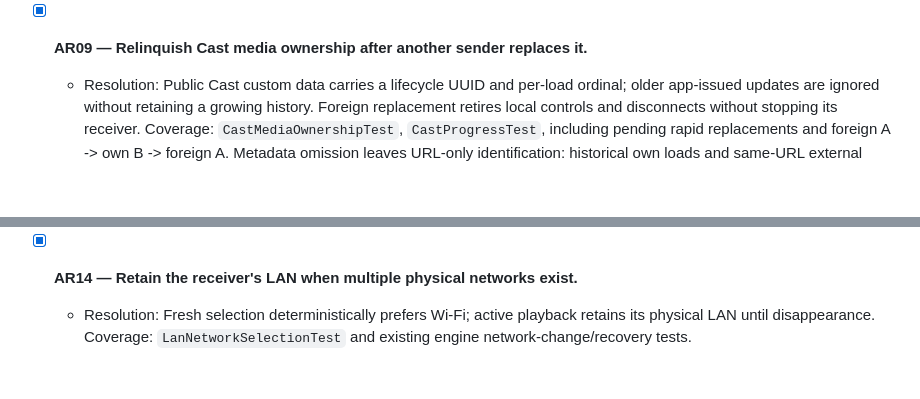
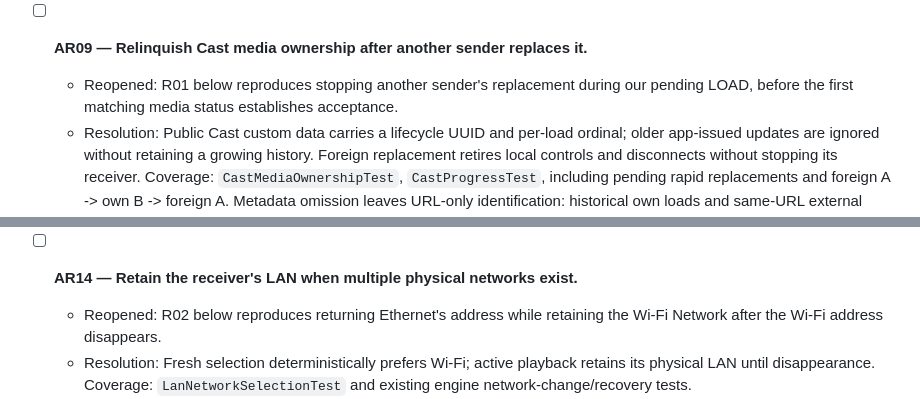
Before and after one commit to adsamcik/Stream-Ferry, a Markdown page: docs/ADVERSARIAL_REVIEW_TODO.md, 2 parts joined by grey strips. GitHub-like rendering; blank space fills up the shorter version.

```diff
--- a/docs/ADVERSARIAL_REVIEW_TODO.md
+++ b/docs/ADVERSARIAL_REVIEW_TODO.md
@@ -122,7 +123,9 @@ Keep credential/account boundaries, Stop and cancellation guarantees intact.
   - Verify: Arabic/Persian default locales still produce ASCII timestamps in metadata, seeks and
     deferred resume; restore the test process's original locale afterwards.
 
-- [x] **AR09 — Relinquish Cast media ownership after another sender replaces it.**
+- [ ] **AR09 — Relinquish Cast media ownership after another sender replaces it.**
+  - Reopened: R01 below reproduces stopping another sender's replacement during our pending LOAD,
+    before the first matching media status establishes acceptance.
   - Resolution: Public Cast custom data carries a lifecycle UUID and per-load ordinal; older app-issued updates
     are ignored without retaining a growing history. Foreign replacement retires local controls and disconnects
     without stopping its receiver. Coverage: `CastMediaOwnershipTest`, `CastProgressTest`, including pending
@@ -191,7 +194,9 @@ Keep credential/account boundaries, Stop and cancellation guarantees intact.
   - Verify: Stop and replacement unblock a stalled provider open/read, close descriptors and release
     connection permits without cancelling newer sessions. Include unknown-size content sources.
 
-- [x] **AR14 — Retain the receiver's LAN when multiple physical networks exist.**
+- [ ] **AR14 — Retain the receiver's LAN when multiple physical networks exist.**
+  - Reopened: R02 below reproduces returning Ethernet's address while retaining the Wi-Fi Network
+    after the Wi-Fi address disappears.
   - Resolution: Fresh selection deterministically prefers Wi-Fi; active playback retains its physical LAN until
     disappearance. Coverage: `LanNetworkSelectionTest` and existing engine network-change/recovery tests.
   - Problem: taking the first Wi-Fi/Ethernet network can switch a healthy Wi-Fi TV session to unrelated
```
Also changed, not shown: other parts of docs/ADVERSARIAL_REVIEW_TODO.md (+58 -3 lines).
